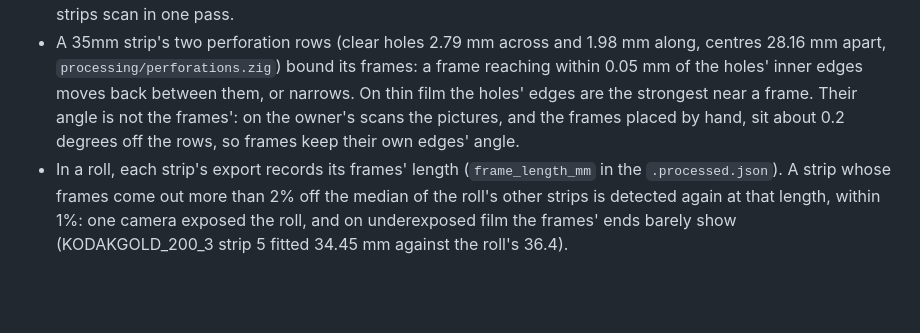
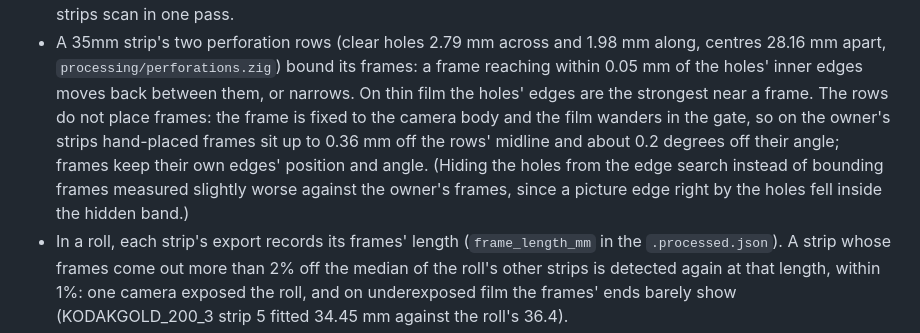
Before and after one commit to asingleoat/V600, a Markdown page: AGENTS.md, the part around the change. Drawn GitHub-style; blank space fills up the shorter version.

Commit message:
AGENTS.md: perforations bound frames but never place them
The owner's point, and the measurement behind it: a frame is fixed to the
camera body while the film wanders in the gate, so the perforation rows
cannot position or angle frames (hand-placed frames sit up to 0.36 mm off
the rows' midline and about 0.2 degrees off their angle). Also recorded:
hiding the holes from the edge search, tried in place of the bound,
measured slightly worse against the owner's frames (strip centre error
0.28 against 0.12 mm on KODAKGOLD_200_3 strip 5, 0.20 against 0.18 mm on
KODAKGOLD_200_0).

Co-Authored-By: Claude Opus 5.5 <noreply@anthropic.com>
Claude-Session: https://claude.ai/code/session_013SxkqG53nFoopV3oUns52o

```diff
--- a/AGENTS.md
+++ b/AGENTS.md
@@ -254,9 +254,14 @@ deliberately, not by accident.
   1.98 mm along, centres 28.16 mm apart, `processing/perforations.zig`)
   bound its frames: a frame reaching within 0.05 mm of the holes' inner
   edges moves back between them, or narrows. On thin film the holes'
-  edges are the strongest near a frame. Their angle is not the frames':
-  on the owner's scans the pictures, and the frames placed by hand, sit
-  about 0.2 degrees off the rows, so frames keep their own edges' angle.
+  edges are the strongest near a frame. The rows do not place frames:
+  the frame is fixed to the camera body and the film wanders in the gate,
+  so on the owner's strips hand-placed frames sit up to 0.36 mm off the
+  rows' midline and about 0.2 degrees off their angle; frames keep their
+  own edges' position and angle. (Hiding the holes from the edge search
+  instead of bounding frames measured slightly worse against the owner's
+  frames, since a picture edge right by the holes fell inside the hidden
+  band.)
 - In a roll, each strip's export records its frames' length
   (`frame_length_mm` in the `.processed.json`). A strip whose frames come
   out more than 2% off the median of the roll's other strips is detected
```
